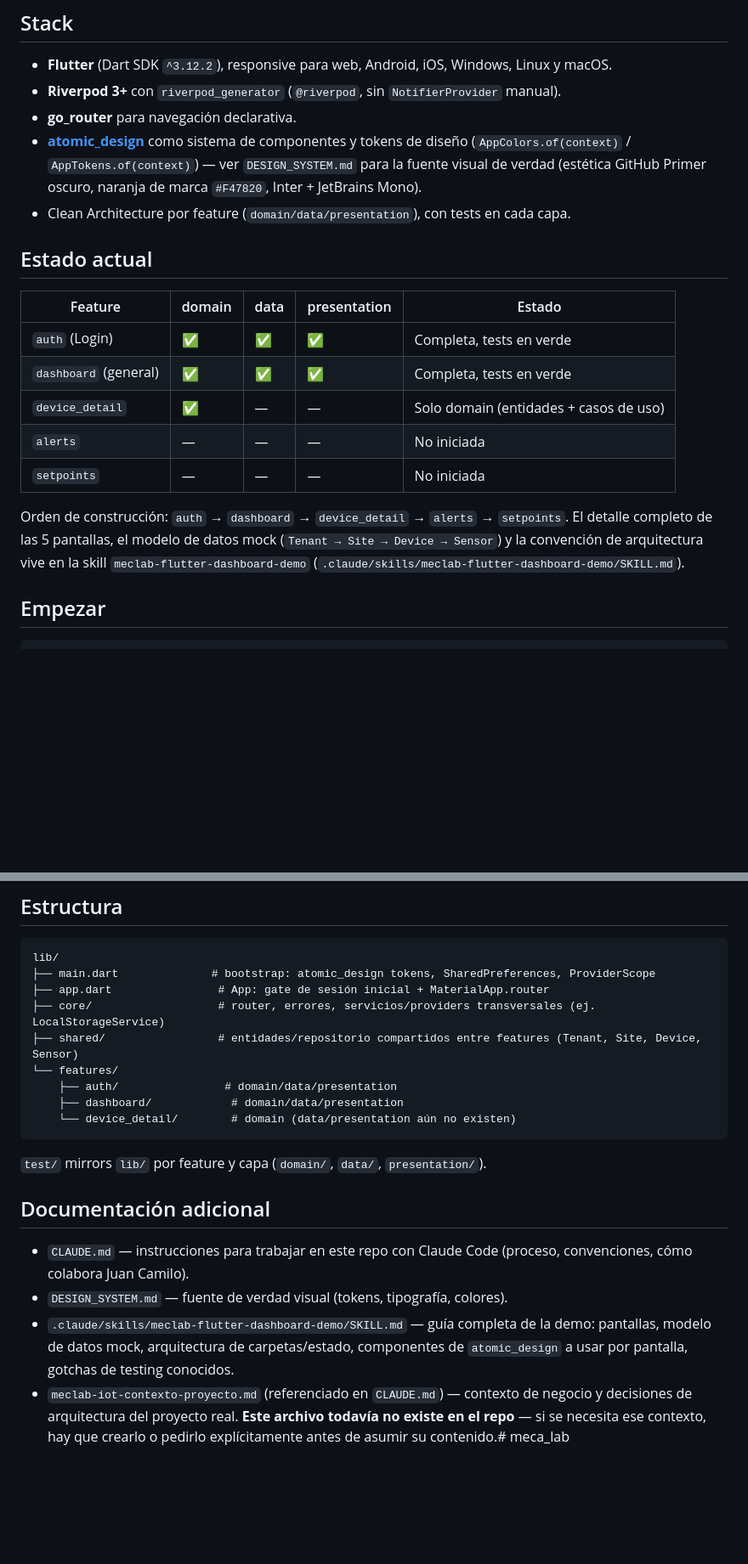
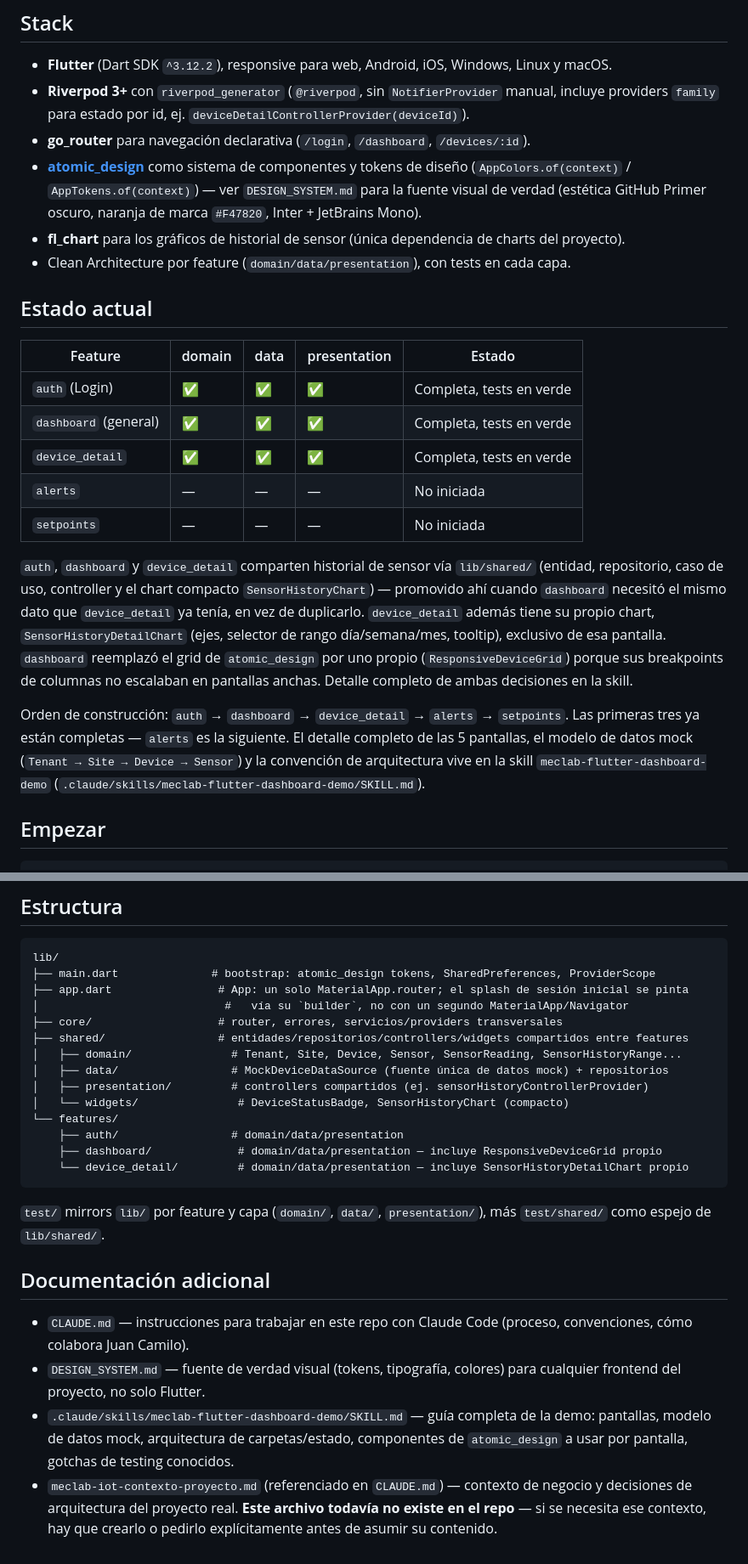
Before and after one commit to Maullin1996/meca_lab, a Markdown page: README.md, 2 parts joined by grey strips. Shown at 85% size. GitHub-like rendering; blank space fills up the shorter version.

Commit message:
docs: documenta SensorHistoryDetailChart, getHistoryForRange y estado real del proyecto
Actualiza CLAUDE.md, la skill y el README con lo construido en la sesión
anterior: SensorHistoryDetailChart (chart exclusivo de device_detail con
ejes/rango/tooltip, distinto de SensorHistoryChart), la extensión de
SensorHistoryRepository con getHistoryForRange, el cambio a Wrap en
device_detail_web_view, y dos gotchas de testing nuevos (registerFallbackValue
de mocktail para tipos propios, y virtualización de ListView con cards más
altas). README además corrige la tabla de estado (device_detail completo) y
un heading duplicado que había quedado pegado al final del archivo.

DESIGN_SYSTEM.md no cambia — sigue siendo la fuente de verdad de tokens CSS
para cualquier frontend del proyecto y ningún token/color nuevo se introdujo
en este trabajo.

````diff
--- a/README.md
+++ b/README.md
@@ -12,12 +12,14 @@ funcional.
 ## Stack
 
 - **Flutter** (Dart SDK `^3.12.2`), responsive para web, Android, iOS, Windows, Linux y macOS.
-- **Riverpod 3+** con `riverpod_generator` (`@riverpod`, sin `NotifierProvider` manual).
-- **go_router** para navegación declarativa.
+- **Riverpod 3+** con `riverpod_generator` (`@riverpod`, sin `NotifierProvider` manual, incluye
+  providers `family` para estado por id, ej. `deviceDetailControllerProvider(deviceId)`).
+- **go_router** para navegación declarativa (`/login`, `/dashboard`, `/devices/:id`).
 - **[atomic_design](https://github.com/Maullin1996/atomic_design)** como sistema de componentes y
   tokens de diseño (`AppColors.of(context)` / `AppTokens.of(context)`) — ver `DESIGN_SYSTEM.md`
   para la fuente visual de verdad (estética GitHub Primer oscuro, naranja de marca `#F47820`,
   Inter + JetBrains Mono).
+- **fl_chart** para los gráficos de historial de sensor (única dependencia de charts del proyecto).
 - Clean Architecture por feature (`domain/data/presentation`), con tests en cada capa.
 
 ## Estado actual
@@ -26,13 +28,22 @@ funcional.
 |---|---|---|---|---|
 | `auth` (Login) | ✅ | ✅ | ✅ | Completa, tests en verde |
 | `dashboard` (general) | ✅ | ✅ | ✅ | Completa, tests en verde |
-| `device_detail` | ✅ | — | — | Solo domain (entidades + casos de uso) |
+| `device_detail` | ✅ | ✅ | ✅ | Completa, tests en verde |
 | `alerts` | — | — | — | No iniciada |
 | `setpoints` | — | — | — | No iniciada |
 
-Orden de construcción: `auth` → `dashboard` → `device_detail` → `alerts` → `setpoints`. El detalle
-completo de las 5 pantallas, el modelo de datos mock (`Tenant → Site → Device → Sensor`) y la
-convención de arquitectura vive en la skill `meclab-flutter-dashboard-demo`
+`auth`, `dashboard` y `device_detail` comparten historial de sensor vía `lib/shared/` (entidad,
+repositorio, caso de uso, controller y el chart compacto `SensorHistoryChart`) — promovido ahí
+cuando `dashboard` necesitó el mismo dato que `device_detail` ya tenía, en vez de duplicarlo.
+`device_detail` además tiene su propio chart, `SensorHistoryDetailChart` (ejes, selector de rango
+día/semana/mes, tooltip), exclusivo de esa pantalla. `dashboard` reemplazó el grid de
+`atomic_design` por uno propio (`ResponsiveDeviceGrid`) porque sus breakpoints de columnas no
+escalaban en pantallas anchas. Detalle completo de ambas decisiones en la skill.
+
+Orden de construcción: `auth` → `dashboard` → `device_detail` → `alerts` → `setpoints`. Las
+primeras tres ya están completas — `alerts` es la siguiente. El detalle completo de las 5
+pantallas, el modelo de datos mock (`Tenant → Site → Device → Sensor`) y la convención de
+arquitectura vive en la skill `meclab-flutter-dashboard-demo`
 (`.claude/skills/meclab-flutter-dashboard-demo/SKILL.md`).
 
 ## Empezar
@@ -54,25 +65,32 @@ flutter run              # agrega -d <device_id>; usa `flutter devices` para lis
 ```
 lib/
 ├── main.dart              # bootstrap: atomic_design tokens, SharedPreferences, ProviderScope
-├── app.dart                # App: gate de sesión inicial + MaterialApp.router
-├── core/                   # router, errores, servicios/providers transversales (ej. LocalStorageService)
-├── shared/                 # entidades/repositorio compartidos entre features (Tenant, Site, Device, Sensor)
+├── app.dart                # App: un solo MaterialApp.router; el splash de sesión inicial se pinta
+│                            #   vía su `builder`, no con un segundo MaterialApp/Navigator
+├── core/                   # router, errores, servicios/providers transversales
+├── shared/                 # entidades/repositorios/controllers/widgets compartidos entre features
+│   ├── domain/               # Tenant, Site, Device, Sensor, SensorReading, SensorHistoryRange...
+│   ├── data/                 # MockDeviceDataSource (fuente única de datos mock) + repositorios
+│   ├── presentation/         # controllers compartidos (ej. sensorHistoryControllerProvider)
+│   └── widgets/               # DeviceStatusBadge, SensorHistoryChart (compacto)
 └── features/
-    ├── auth/                # domain/data/presentation
-    ├── dashboard/            # domain/data/presentation
-    └── device_detail/        # domain (data/presentation aún no existen)
+    ├── auth/                 # domain/data/presentation
+    ├── dashboard/             # domain/data/presentation — incluye ResponsiveDeviceGrid propio
+    └── device_detail/         # domain/data/presentation — incluye SensorHistoryDetailChart propio
 ```
 
-`test/` mirrors `lib/` por feature y capa (`domain/`, `data/`, `presentation/`).
+`test/` mirrors `lib/` por feature y capa (`domain/`, `data/`, `presentation/`), más `test/shared/`
+como espejo de `lib/shared/`.
 
 ## Documentación adicional
 
 - `CLAUDE.md` — instrucciones para trabajar en este repo con Claude Code (proceso, convenciones,
   cómo colabora Juan Camilo).
-- `DESIGN_SYSTEM.md` — fuente de verdad visual (tokens, tipografía, colores).
+- `DESIGN_SYSTEM.md` — fuente de verdad visual (tokens, tipografía, colores) para cualquier
+  frontend del proyecto, no solo Flutter.
 - `.claude/skills/meclab-flutter-dashboard-demo/SKILL.md` — guía completa de la demo: pantallas,
   modelo de datos mock, arquitectura de carpetas/estado, componentes de `atomic_design` a usar por
   pantalla, gotchas de testing conocidos.
 - `meclab-iot-contexto-proyecto.md` (referenciado en `CLAUDE.md`) — contexto de negocio y
   decisiones de arquitectura del proyecto real. **Este archivo todavía no existe en el repo** — si
-  se necesita ese contexto, hay que crearlo o pedirlo explícitamente antes de asumir su contenido.# meca_lab
+  se necesita ese contexto, hay que crearlo o pedirlo explícitamente antes de asumir su contenido.
````
Also changed, not shown: CLAUDE.md (+2 -0 lines), 1 other file.
